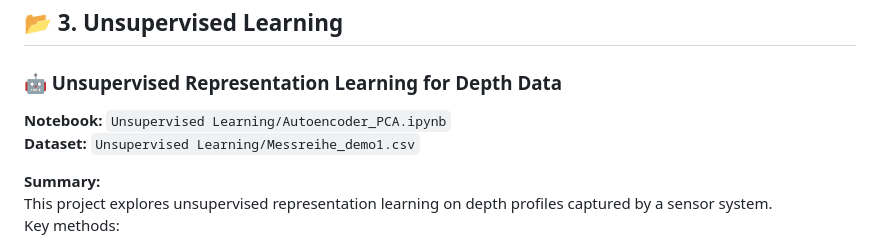
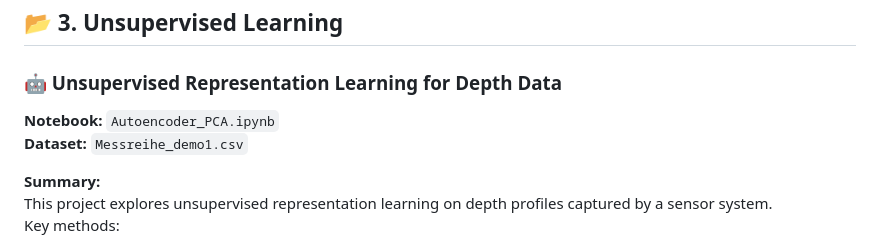
Before and after one commit to TimArniko/ML-projects, a Markdown page: README.md, the part around the change. GitHub-like rendering.

```diff
--- a/README.md
+++ b/README.md
@@ -48,8 +48,8 @@ Included steps:
 ## 📂 3. Unsupervised Learning
 
 ### 🤖 Unsupervised Representation Learning for Depth Data
-**Notebook:** `Unsupervised Learning/Autoencoder_PCA.ipynb`
-**Dataset:** `Unsupervised Learning/Messreihe_demo1.csv`
+**Notebook:** `Autoencoder_PCA.ipynb`
+**Dataset:** `Messreihe_demo1.csv`
 
 **Summary:**
 This project explores unsupervised representation learning on depth profiles captured by a sensor system.
```
